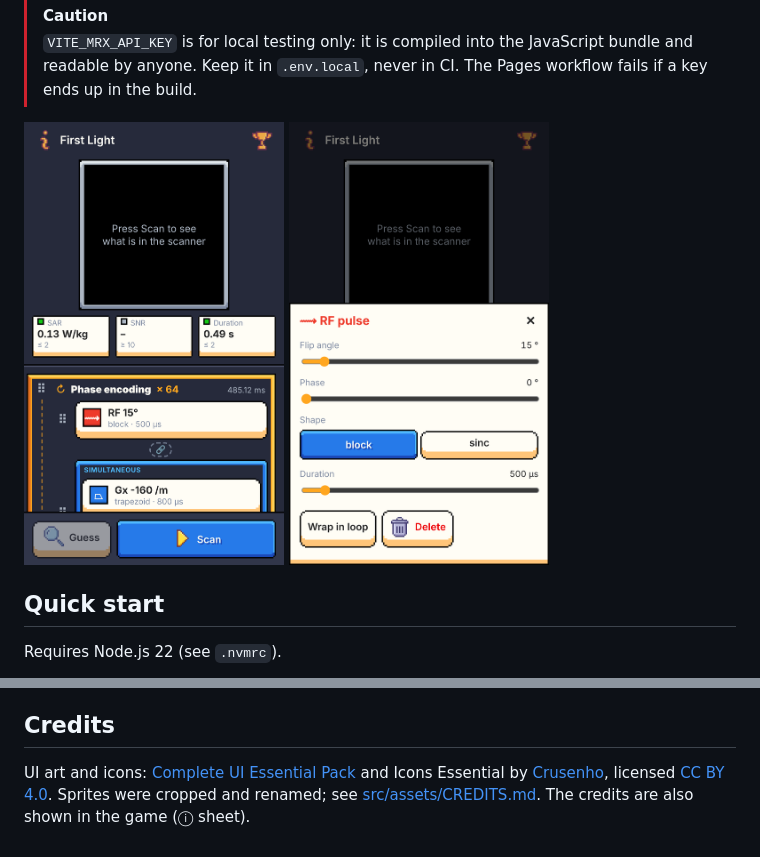
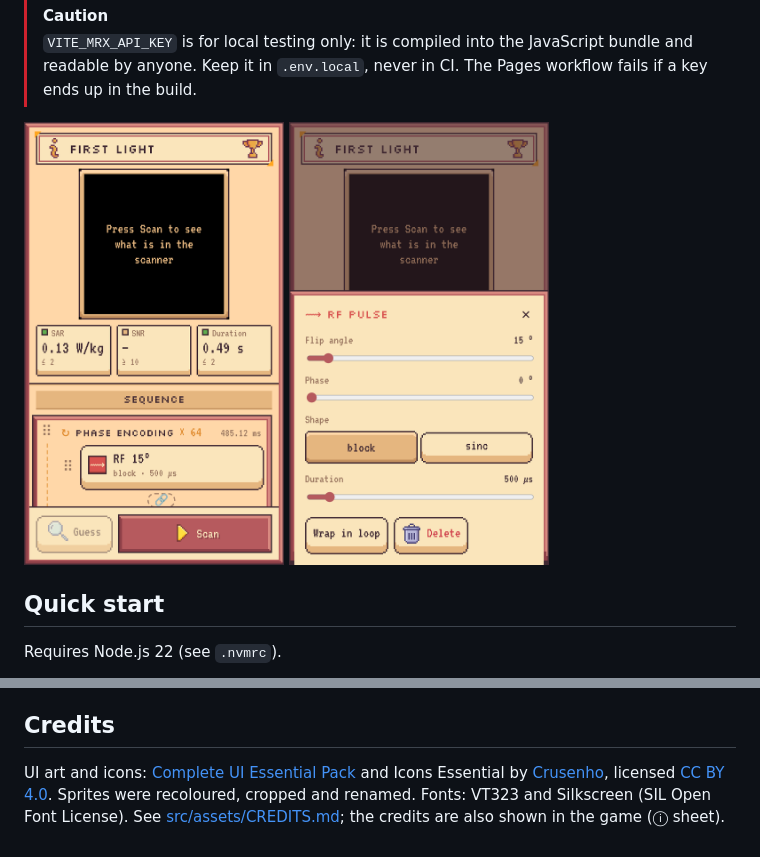
Before and after one commit to J-Endres/untitled-mri-game, a Markdown page: README.md, 2 parts joined by grey strips. Drawn GitHub-style; pictures changed too: docs/img/event-sheet.png, docs/img/game-screen.png.

Commit message:
docs: credit recolours and fonts, update screenshots
Co-Authored-By: Claude Opus 5.5 <noreply@anthropic.com>
Claude-Session: https://claude.ai/code/session_01NHKPBa8uvzWWf5KZDZNXfv

```diff
--- a/README.md
+++ b/README.md
@@ -48,5 +48,6 @@ To try it on a phone in your network: `npm run dev -- --host`.
 
 UI art and icons: [Complete UI Essential Pack](https://crusenho.itch.io/complete-ui-book-styles-pack)
 and Icons Essential by [Crusenho](https://crusenho.itch.io), licensed
-[CC BY 4.0](https://creativecommons.org/licenses/by/4.0/). Sprites were cropped and renamed; see
-[src/assets/CREDITS.md](src/assets/CREDITS.md). The credits are also shown in the game (ⓘ sheet).
+[CC BY 4.0](https://creativecommons.org/licenses/by/4.0/). Sprites were recoloured, cropped and
+renamed. Fonts: VT323 and Silkscreen (SIL Open Font License). See
+[src/assets/CREDITS.md](src/assets/CREDITS.md); the credits are also shown in the game (ⓘ sheet).
```
Also changed, not shown: docs/ARCHITECTURE.md (+5 -2 lines).
